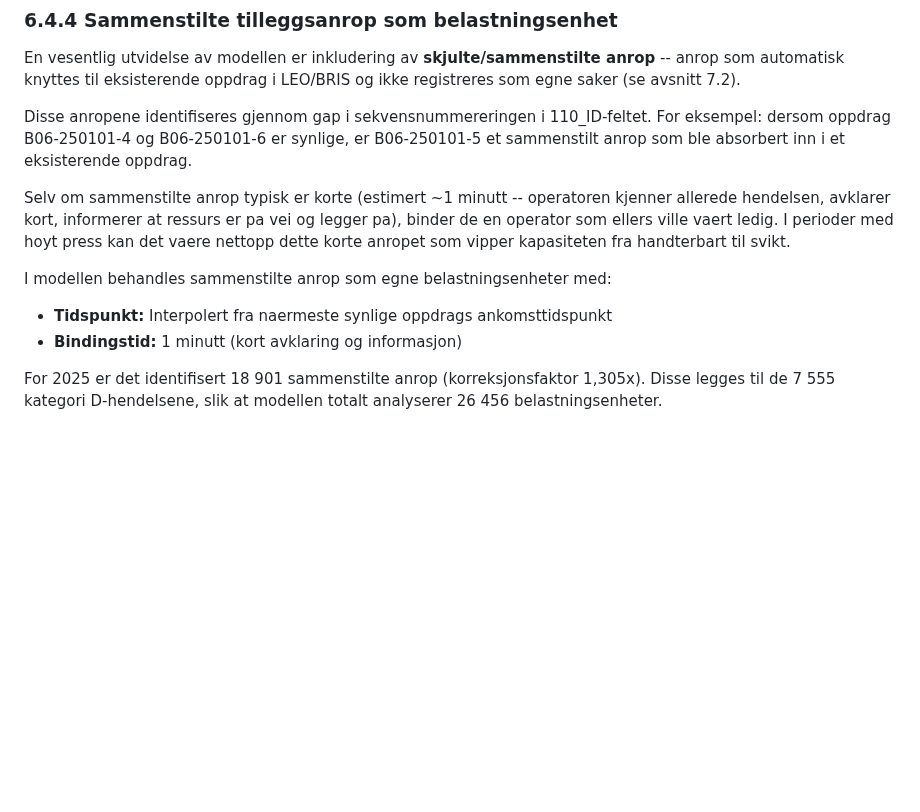
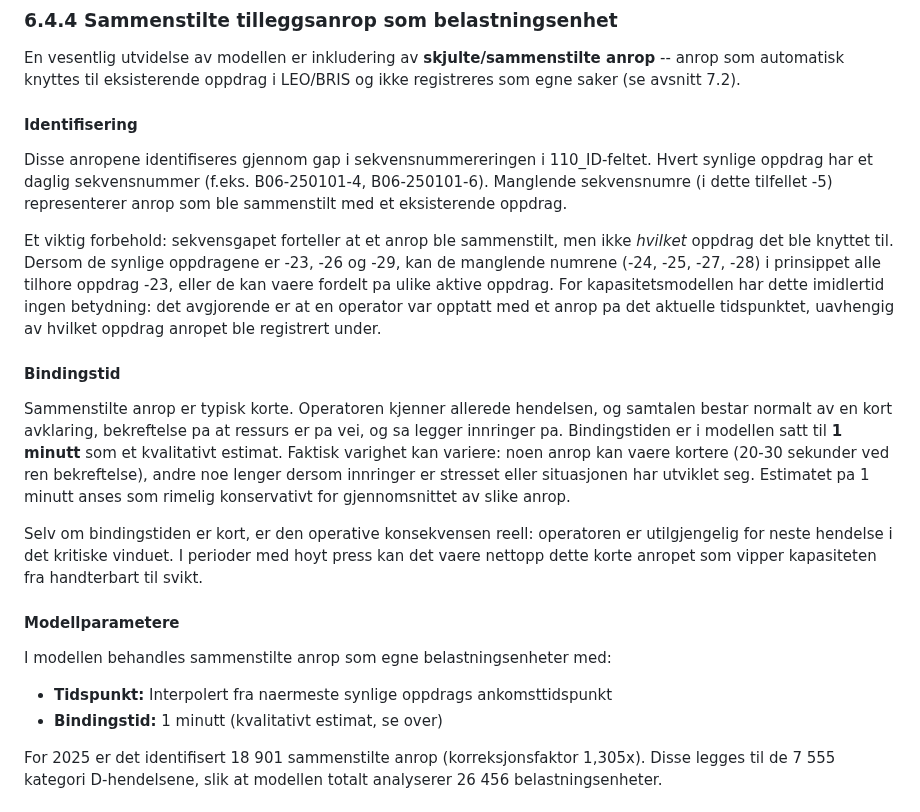
Before and after one commit to LOG650/G20-rune-individuell, a Markdown page: 014 fase 4 - report/kap6_modell.md, the part around the change. GitHub-like rendering; blank space fills up the shorter version.

Commit message:
Presiser 6.4.4: tilhorighet og bindingstid for sammenstilte anrop
- Forklarer at sekvensgap ikke avslorer *hvilket* oppdrag anropet
  tilhorer, men at dette ikke pavirker modellen (operator er bundet
  uavhengig av oppdragstilknytning)
- Beskriver 1 min bindingstid som kvalitativt estimat med begrunnelse
  og variasjon (20-30 sek til noe lengre)
- Strukturert med underoverskrifter for tydelighet

Co-Authored-By: Claude Opus 4.6 (1M context) <noreply@anthropic.com>

```diff
--- a/014 fase 4 - report/kap6_modell.md
+++ b/014 fase 4 - report/kap6_modell.md
@@ -154,13 +154,23 @@ Den kritiske asymmetrien mellom c_eff = 2 og c_eff = 3 er at med c_eff = 2 er de
 
 En vesentlig utvidelse av modellen er inkludering av **skjulte/sammenstilte anrop** -- anrop som automatisk knyttes til eksisterende oppdrag i LEO/BRIS og ikke registreres som egne saker (se avsnitt 7.2).
 
-Disse anropene identifiseres gjennom gap i sekvensnummereringen i 110_ID-feltet. For eksempel: dersom oppdrag B06-250101-4 og B06-250101-6 er synlige, er B06-250101-5 et sammenstilt anrop som ble absorbert inn i et eksisterende oppdrag.
+#### Identifisering
 
-Selv om sammenstilte anrop typisk er korte (estimert ~1 minutt -- operatoren kjenner allerede hendelsen, avklarer kort, informerer at ressurs er pa vei og legger pa), binder de en operator som ellers ville vaert ledig. I perioder med hoyt press kan det vaere nettopp dette korte anropet som vipper kapasiteten fra handterbart til svikt.
+Disse anropene identifiseres gjennom gap i sekvensnummereringen i 110_ID-feltet. Hvert synlige oppdrag har et daglig sekvensnummer (f.eks. B06-250101-4, B06-250101-6). Manglende sekvensnumre (i dette tilfellet -5) representerer anrop som ble sammenstilt med et eksisterende oppdrag.
+
+Et viktig forbehold: sekvensgapet forteller at et anrop ble sammenstilt, men ikke *hvilket* oppdrag det ble knyttet til. Dersom de synlige oppdragene er -23, -26 og -29, kan de manglende numrene (-24, -25, -27, -28) i prinsippet alle tilhore oppdrag -23, eller de kan vaere fordelt pa ulike aktive oppdrag. For kapasitetsmodellen har dette imidlertid ingen betydning: det avgjorende er at en operator var opptatt med et anrop pa det aktuelle tidspunktet, uavhengig av hvilket oppdrag anropet ble registrert under.
+
+#### Bindingstid
+
+Sammenstilte anrop er typisk korte. Operatoren kjenner allerede hendelsen, og samtalen bestar normalt av en kort avklaring, bekreftelse pa at ressurs er pa vei, og sa legger innringer pa. Bindingstiden er i modellen satt til **1 minutt** som et kvalitativt estimat. Faktisk varighet kan variere: noen anrop kan vaere kortere (20-30 sekunder ved ren bekreftelse), andre noe lenger dersom innringer er stresset eller situasjonen har utviklet seg. Estimatet pa 1 minutt anses som rimelig konservativt for gjennomsnittet av slike anrop.
+
+Selv om bindingstiden er kort, er den operative konsekvensen reell: operatoren er utilgjengelig for neste hendelse i det kritiske vinduet. I perioder med hoyt press kan det vaere nettopp dette korte anropet som vipper kapasiteten fra handterbart til svikt.
+
+#### Modellparametere
 
 I modellen behandles sammenstilte anrop som egne belastningsenheter med:
 - **Tidspunkt:** Interpolert fra naermeste synlige oppdrags ankomsttidspunkt
-- **Bindingstid:** 1 minutt (kort avklaring og informasjon)
+- **Bindingstid:** 1 minutt (kvalitativt estimat, se over)
 
 For 2025 er det identifisert 18 901 sammenstilte anrop (korreksjonsfaktor 1,305x). Disse legges til de 7 555 kategori D-hendelsene, slik at modellen totalt analyserer 26 456 belastningsenheter.
 
```
